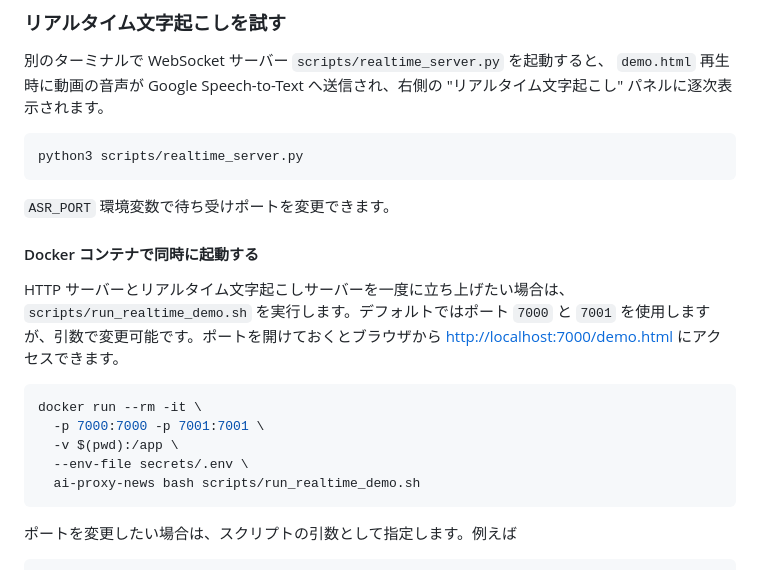
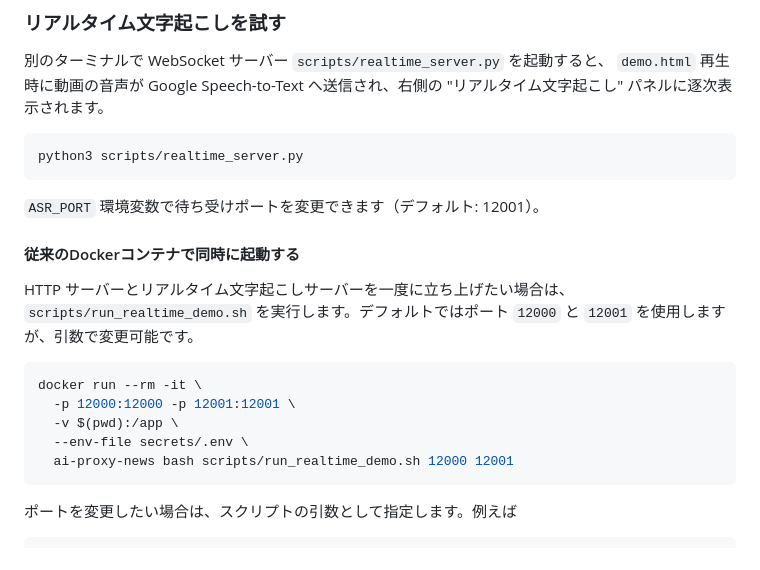
Before and after one commit to Matyahiko/AI-Proxy-News, a Markdown page: README.md, the part around one of its changes. GitHub-like rendering.

````diff
--- a/README.md
+++ b/README.md
@@ -59,21 +100,20 @@ bash scripts/serve_docs.sh [ポート番号]
 python3 scripts/realtime_server.py
 ```
 
-`ASR_PORT` 環境変数で待ち受けポートを変更できます。
+`ASR_PORT` 環境変数で待ち受けポートを変更できます（デフォルト: 12001）。
 
-#### Docker コンテナで同時に起動する
+#### 従来のDockerコンテナで同時に起動する
 
 HTTP サーバーとリアルタイム文字起こしサーバーを一度に立ち上げたい場合は、
-`scripts/run_realtime_demo.sh` を実行します。デフォルトではポート `7000` と
-`7001` を使用しますが、引数で変更可能です。ポートを開けておくとブラウザから
-<http://localhost:7000/demo.html> にアクセスできます。
+`scripts/run_realtime_demo.sh` を実行します。デフォルトではポート `12000` と
+`12001` を使用しますが、引数で変更可能です。
 
 ```bash
 docker run --rm -it \
-  -p 7000:7000 -p 7001:7001 \
+  -p 12000:12000 -p 12001:12001 \
   -v $(pwd):/app \
   --env-file secrets/.env \
-  ai-proxy-news bash scripts/run_realtime_demo.sh
+  ai-proxy-news bash scripts/run_realtime_demo.sh 12000 12001
 ```
 
 ポートを変更したい場合は、スクリプトの引数として指定します。例えば
````
Also changed, not shown: other parts of README.md (+56 -15 lines).
